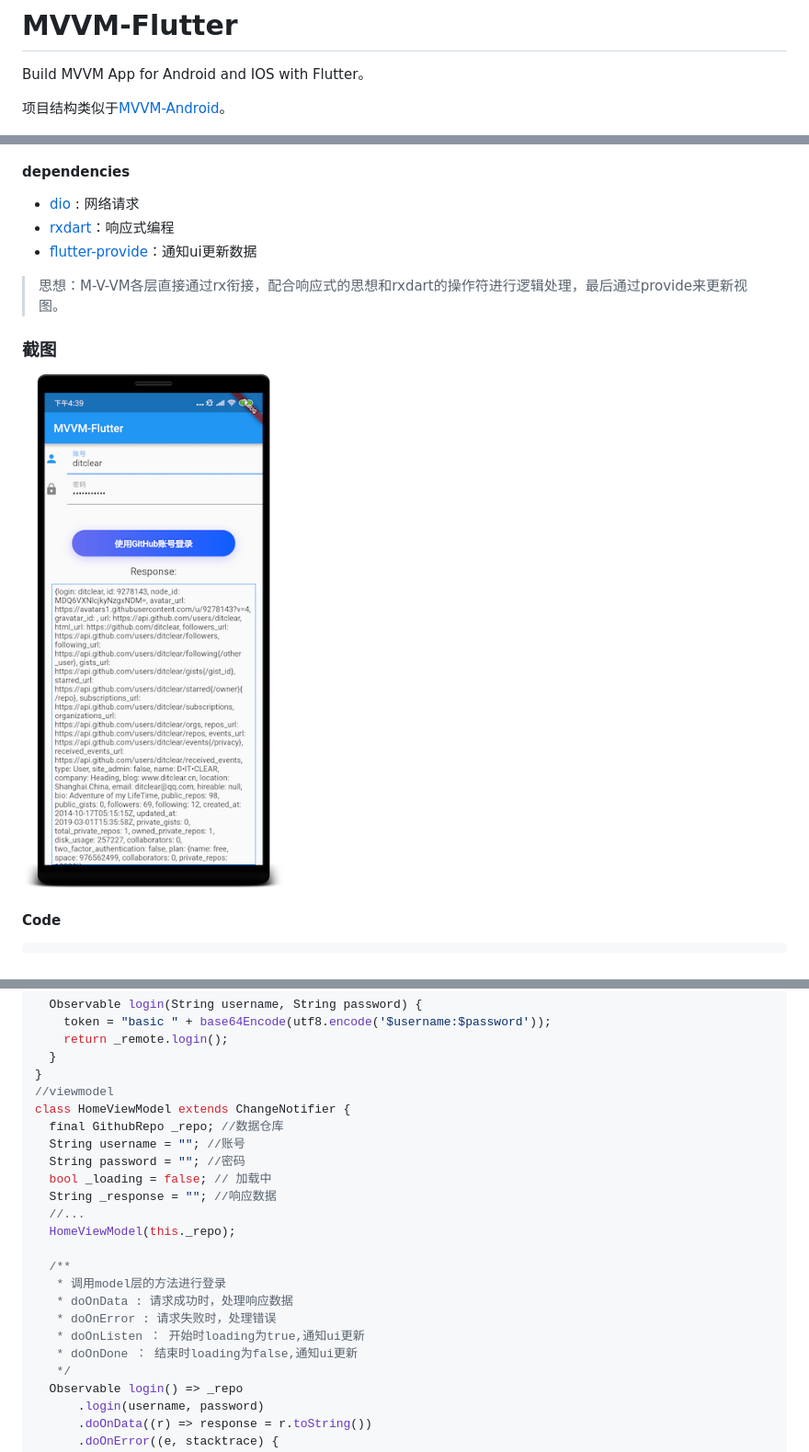
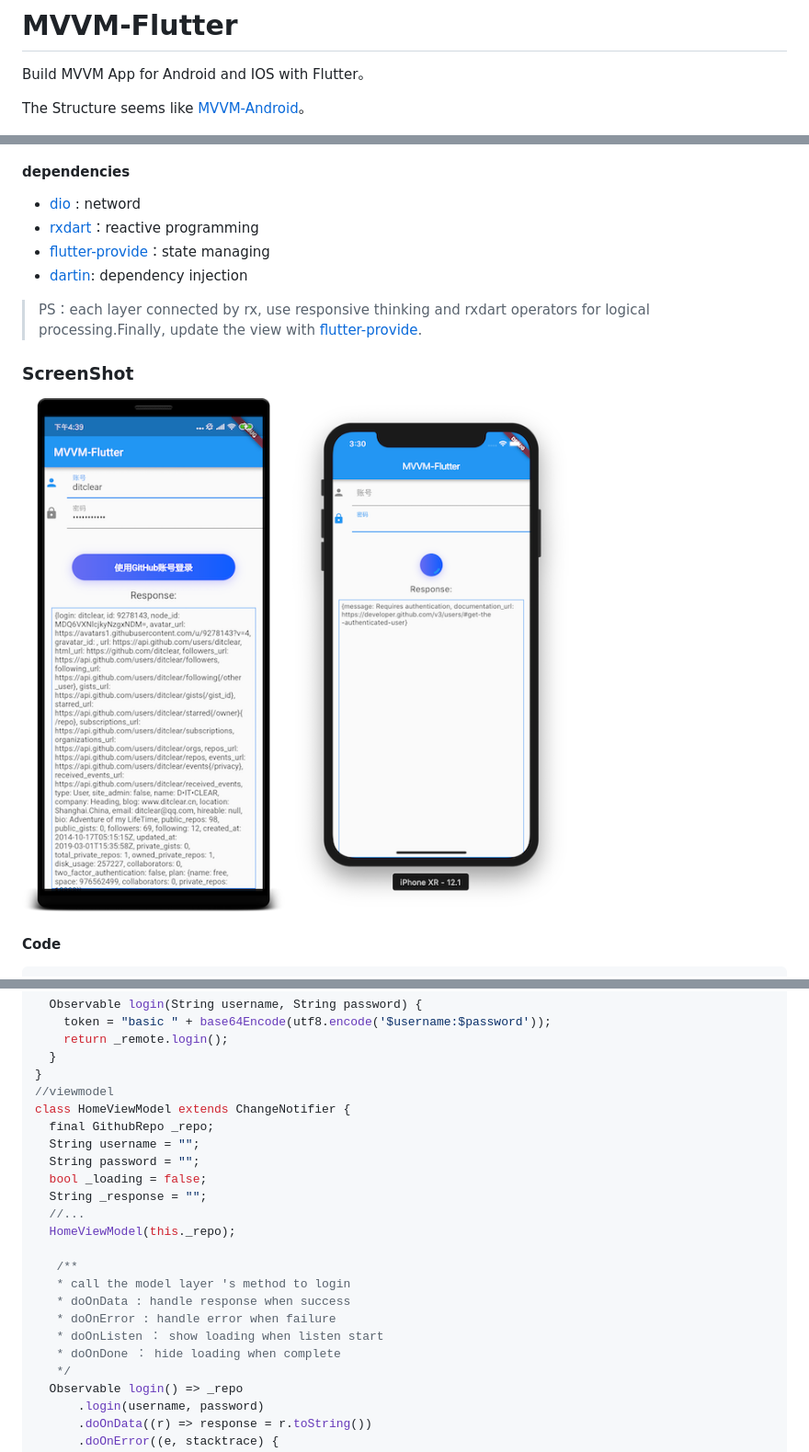
Before and after one commit to ditclear/mvvm_flutter, a Markdown page: README.md, 3 parts joined by grey strips. Shown: that part at 92% size. Rendered like a GitHub page; pictures changed too: ios.png (added), screenshot.png.

Commit message:
update to dartin

```diff
--- a/README.md
+++ b/README.md
@@ -2,7 +2,7 @@
 
 Build MVVM App for Android and IOS with Flutter。
 
-项目结构类似于[MVVM-Android](https://github.com/ditclear/MVVM-Android)。
+The Structure seems like [MVVM-Android](https://github.com/ditclear/MVVM-Android)。
 
 ![](architecture.png)
 
@@ -12,15 +12,20 @@ Build MVVM App for Android and IOS with Flutter。
 
 #### dependencies
 
-- [dio](https://github.com/flutterchina/dio) : 网络请求
-- [rxdart](https://github.com/ReactiveX/rxdart)：响应式编程
-- [flutter-provide](https://github.com/google/flutter-provide)：通知ui更新数据
+- [dio](https://github.com/flutterchina/dio) : netword
+- [rxdart](https://github.com/ReactiveX/rxdart)：reactive programming
+- [flutter-provide](https://github.com/google/flutter-provide)：state managing
+- [dartin](https://github.com/ditclear/dartin): dependency injection
 
-> 思想：M-V-VM各层直接通过rx衔接，配合响应式的思想和rxdart的操作符进行逻辑处理，最后通过provide来更新视图。
+> PS：each layer connected by rx, use responsive thinking and rxdart operators for logical processing.Finally, update the view with [flutter-provide](https://github.com/google/flutter-provide).
 
-### 截图
+### ScreenShot
 
-![](screenshot.png)
+![](screenshot.png)![](ios.png)
+
+
+
+
 
 #### Code
 
@@ -42,20 +47,20 @@ class GithubRepo {
 }
 //viewmodel
 class HomeViewModel extends ChangeNotifier {
-  final GithubRepo _repo; //数据仓库
-  String username = ""; //账号
-  String password = ""; //密码
-  bool _loading = false; // 加载中
-  String _response = ""; //响应数据
+  final GithubRepo _repo;
+  String username = "";
+  String password = "";
+  bool _loading = false;
+  String _response = "";
   //...
   HomeViewModel(this._repo);
 
-  /**
-   * 调用model层的方法进行登录
-   * doOnData : 请求成功时，处理响应数据
-   * doOnError : 请求失败时，处理错误
-   * doOnListen ： 开始时loading为true,通知ui更新
-   * doOnDone ： 结束时loading为false,通知ui更新
+   /**
+   * call the model layer 's method to login
+   * doOnData : handle response when success
+   * doOnError : handle error when failure
+   * doOnListen ： show loading when listen start
+   * doOnDone ： hide loading when complete
    */
   Observable login() => _repo
       .login(username, password)
```
Also changed, not shown: other parts of README.md (+1 -1 lines), 10 other files.
